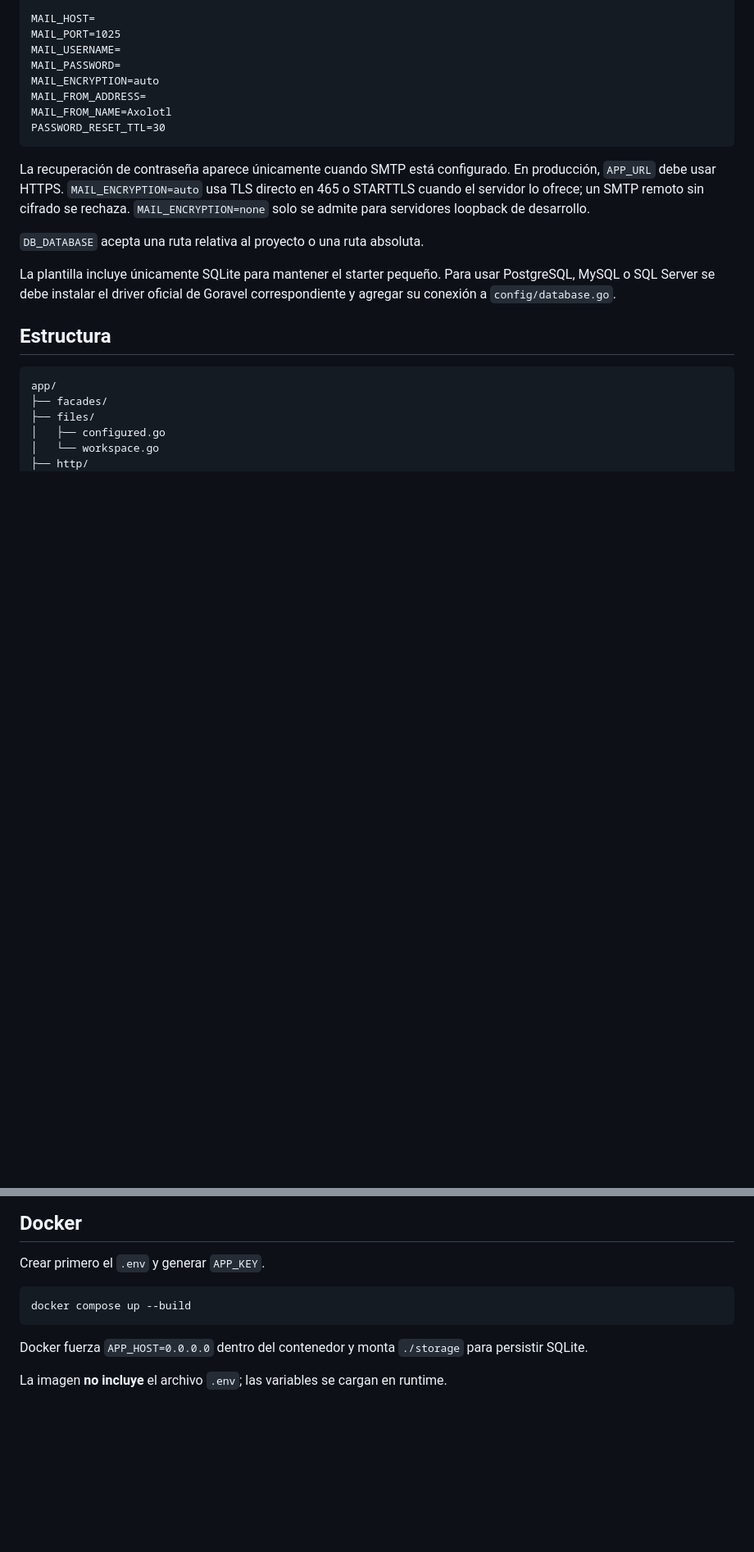
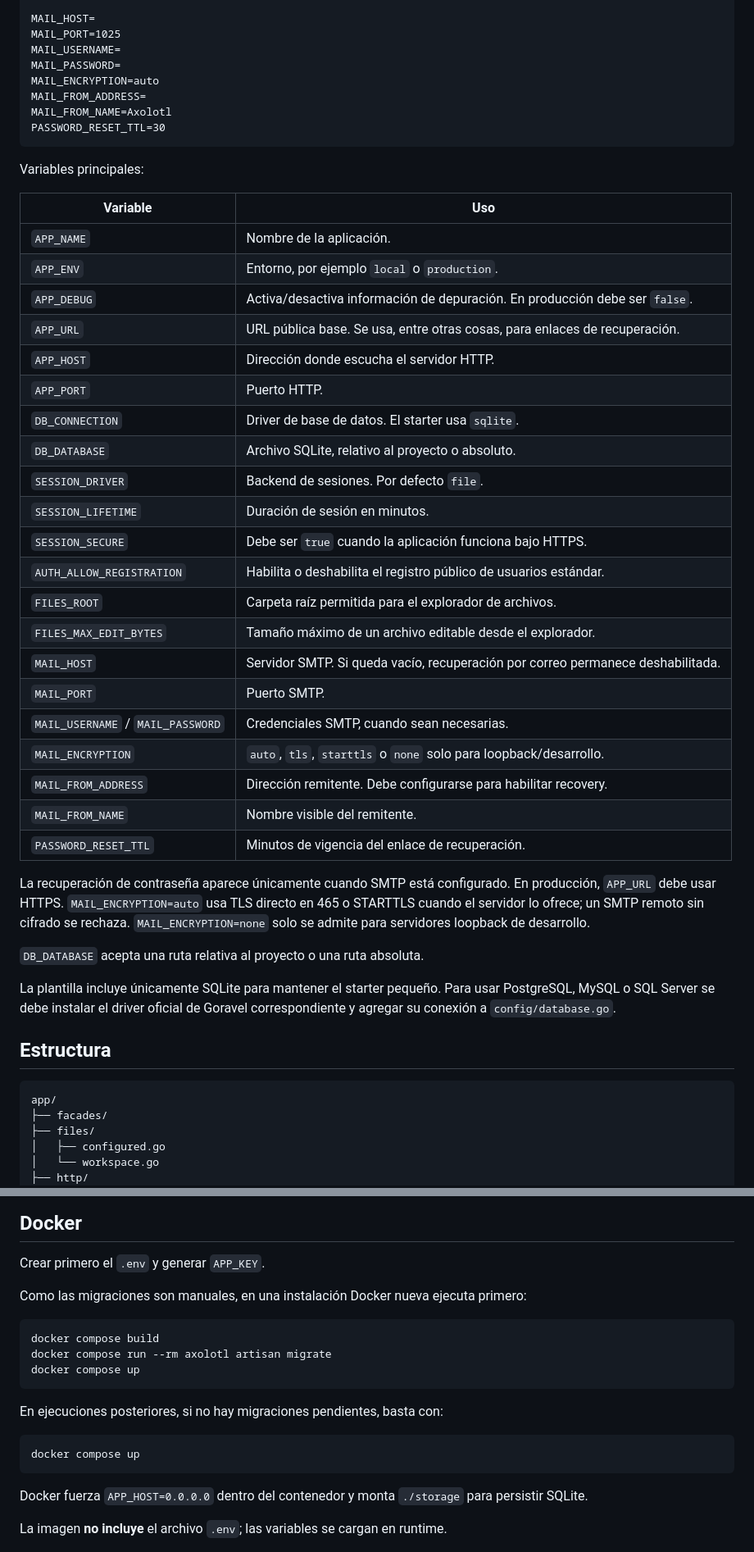
Before and after one commit to YahirHub/axolotl-dashboard-template, a Markdown page: README.md, 2 parts joined by grey strips. Shown at 82% size. GitHub-like rendering; blank space fills up the shorter version.

````diff
--- a/README.md
+++ b/README.md
@@ -112,6 +162,32 @@ MAIL_FROM_ADDRESS=
 MAIL_FROM_NAME=Axolotl
 PASSWORD_RESET_TTL=30
 ```
+
+Variables principales:
+
+| Variable | Uso |
+| --- | --- |
+| `APP_NAME` | Nombre de la aplicación. |
+| `APP_ENV` | Entorno, por ejemplo `local` o `production`. |
+| `APP_DEBUG` | Activa/desactiva información de depuración. En producción debe ser `false`. |
+| `APP_URL` | URL pública base. Se usa, entre otras cosas, para enlaces de recuperación. |
+| `APP_HOST` | Dirección donde escucha el servidor HTTP. |
+| `APP_PORT` | Puerto HTTP. |
+| `DB_CONNECTION` | Driver de base de datos. El starter usa `sqlite`. |
+| `DB_DATABASE` | Archivo SQLite, relativo al proyecto o absoluto. |
+| `SESSION_DRIVER` | Backend de sesiones. Por defecto `file`. |
+| `SESSION_LIFETIME` | Duración de sesión en minutos. |
+| `SESSION_SECURE` | Debe ser `true` cuando la aplicación funciona bajo HTTPS. |
+| `AUTH_ALLOW_REGISTRATION` | Habilita o deshabilita el registro público de usuarios estándar. |
+| `FILES_ROOT` | Carpeta raíz permitida para el explorador de archivos. |
+| `FILES_MAX_EDIT_BYTES` | Tamaño máximo de un archivo editable desde el explorador. |
+| `MAIL_HOST` | Servidor SMTP. Si queda vacío, recuperación por correo permanece deshabilitada. |
+| `MAIL_PORT` | Puerto SMTP. |
+| `MAIL_USERNAME` / `MAIL_PASSWORD` | Credenciales SMTP, cuando sean necesarias. |
+| `MAIL_ENCRYPTION` | `auto`, `tls`, `starttls` o `none` solo para loopback/desarrollo. |
+| `MAIL_FROM_ADDRESS` | Dirección remitente. Debe configurarse para habilitar recovery. |
+| `MAIL_FROM_NAME` | Nombre visible del remitente. |
+| `PASSWORD_RESET_TTL` | Minutos de vigencia del enlace de recuperación. |
 
 La recuperación de contraseña aparece únicamente cuando SMTP está configurado. En producción, `APP_URL` debe usar HTTPS. `MAIL_ENCRYPTION=auto` usa TLS directo en 465 o STARTTLS cuando el servidor lo ofrece; un SMTP remoto sin cifrado se rechaza. `MAIL_ENCRYPTION=none` solo se admite para servidores loopback de desarrollo.
 
@@ -320,8 +426,18 @@ Las pruebas actuales verifican:
 
 Crear primero el `.env` y generar `APP_KEY`.
 
+Como las migraciones son manuales, en una instalación Docker nueva ejecuta primero:
+
 ```bash
-docker compose up --build
+docker compose build
+docker compose run --rm axolotl artisan migrate
+docker compose up
+```
+
+En ejecuciones posteriores, si no hay migraciones pendientes, basta con:
+
+```bash
+docker compose up
 ```
 
 Docker fuerza `APP_HOST=0.0.0.0` dentro del contenedor y monta `./storage` para persistir SQLite.
````
Also changed, not shown: other parts of README.md (+83 -3 lines), contexto/19-readme-instalacion.md (added, +22 -0 lines), tareas/20-completada-readme-instalacion.md (added, +6 -0 lines).
